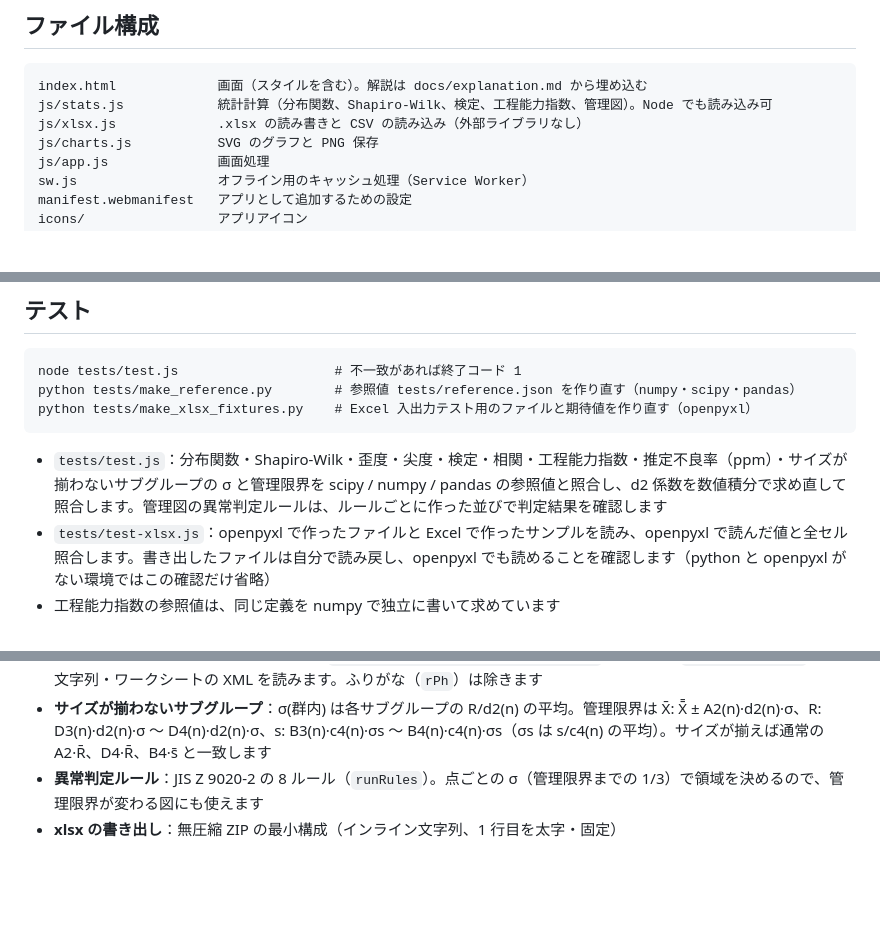
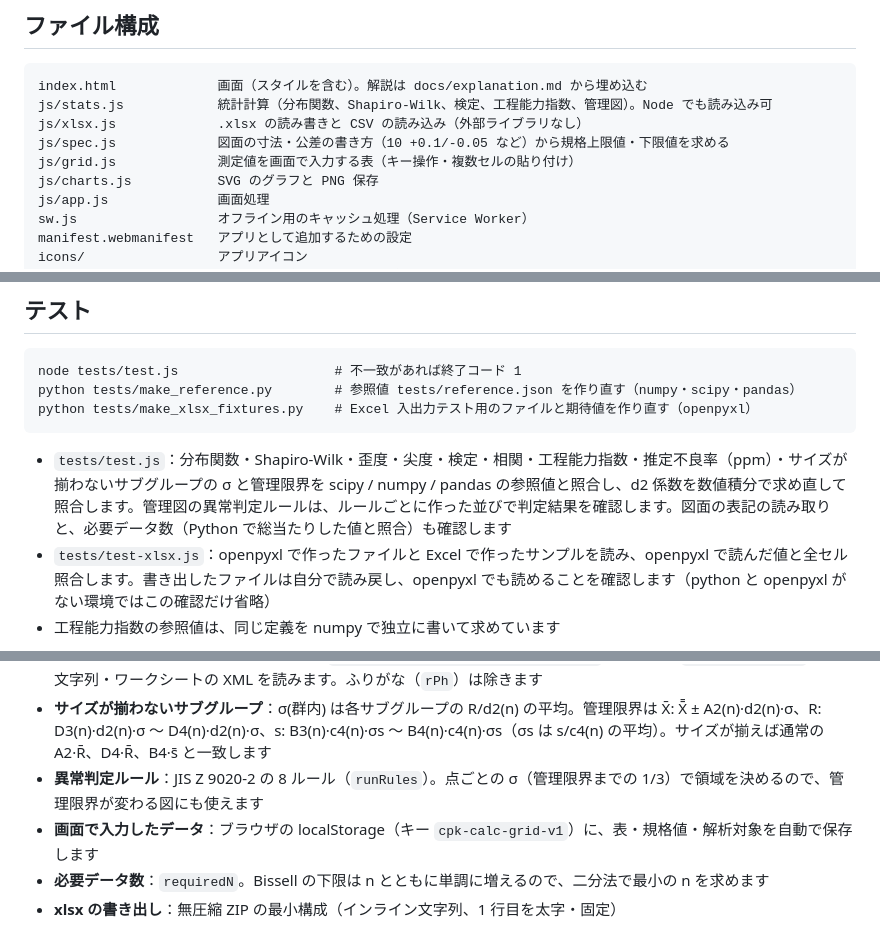
Before and after one commit to kotaooka/cpk-calc, a Markdown page: DEVELOPMENT.md, 3 parts joined by grey strips. Rendered like a GitHub page; blank space fills up the shorter version.

````diff
--- a/DEVELOPMENT.md
+++ b/DEVELOPMENT.md
@@ -8,6 +8,8 @@
 index.html             画面（スタイルを含む）。解説は docs/explanation.md から埋め込む
 js/stats.js            統計計算（分布関数、Shapiro-Wilk、検定、工程能力指数、管理図）。Node でも読み込み可
 js/xlsx.js             .xlsx の読み書きと CSV の読み込み（外部ライブラリなし）
+js/spec.js             図面の寸法・公差の書き方（10 +0.1/-0.05 など）から規格上限値・下限値を求める
+js/grid.js             測定値を画面で入力する表（キー操作・複数セルの貼り付け）
 js/charts.js           SVG のグラフと PNG 保存
 js/app.js              画面処理
 sw.js                  オフライン用のキャッシュ処理（Service Worker）
@@ -35,7 +37,7 @@ python tests/make_reference.py        # 参照値 tests/reference.json を作り
 python tests/make_xlsx_fixtures.py    # Excel 入出力テスト用のファイルと期待値を作り直す（openpyxl）
 ```
 
-- `tests/test.js`：分布関数・Shapiro-Wilk・歪度・尖度・検定・相関・工程能力指数・推定不良率（ppm）・サイズが揃わないサブグループの σ と管理限界を scipy / numpy / pandas の参照値と照合し、d2 係数を数値積分で求め直して照合します。管理図の異常判定ルールは、ルールごとに作った並びで判定結果を確認します
+- `tests/test.js`：分布関数・Shapiro-Wilk・歪度・尖度・検定・相関・工程能力指数・推定不良率（ppm）・サイズが揃わないサブグループの σ と管理限界を scipy / numpy / pandas の参照値と照合し、d2 係数を数値積分で求め直して照合します。管理図の異常判定ルールは、ルールごとに作った並びで判定結果を確認します。図面の表記の読み取りと、必要データ数（Python で総当たりした値と照合）も確認します
 - `tests/test-xlsx.js`：openpyxl で作ったファイルと Excel で作ったサンプルを読み、openpyxl で読んだ値と全セル照合します。書き出したファイルは自分で読み戻し、openpyxl でも読めることを確認します（python と openpyxl がない環境ではこの確認だけ省略）
 - 工程能力指数の参照値は、同じ定義を numpy で独立に書いて求めています
 
@@ -47,4 +49,6 @@ python tests/make_xlsx_fixtures.py    # Excel 入出力テスト用のファイ
 - **xlsx の読み込み**：ZIP をブラウザ標準の `DecompressionStream('deflate-raw')` で展開し、`xl/workbook.xml`・共有文字列・ワークシートの XML を読みます。ふりがな（`rPh`）は除きます
 - **サイズが揃わないサブグループ**：σ(群内) は各サブグループの R/d2(n) の平均。管理限界は X̄: X̄̄ ± A2(n)·d2(n)·σ、R: D3(n)·d2(n)·σ 〜 D4(n)·d2(n)·σ、s: B3(n)·c4(n)·σs 〜 B4(n)·c4(n)·σs（σs は s/c4(n) の平均）。サイズが揃えば通常の A2·R̄、D4·R̄、B4·s̄ と一致します
 - **異常判定ルール**：JIS Z 9020-2 の 8 ルール（`runRules`）。点ごとの σ（管理限界までの 1/3）で領域を決めるので、管理限界が変わる図にも使えます
+- **画面で入力したデータ**：ブラウザの localStorage（キー `cpk-calc-grid-v1`）に、表・規格値・解析対象を自動で保存します
+- **必要データ数**：`requiredN`。Bissell の下限は n とともに単調に増えるので、二分法で最小の n を求めます
 - **xlsx の書き出し**：無圧縮 ZIP の最小構成（インライン文字列、1 行目を太字・固定）
````
Also changed, not shown: README.md (+5 -2 lines), docs/explanation.md (+7 -0 lines), docs/screenshots/capability.png, docs/screenshots/input.png (added), docs/screenshots/test.png, 10 other files.
